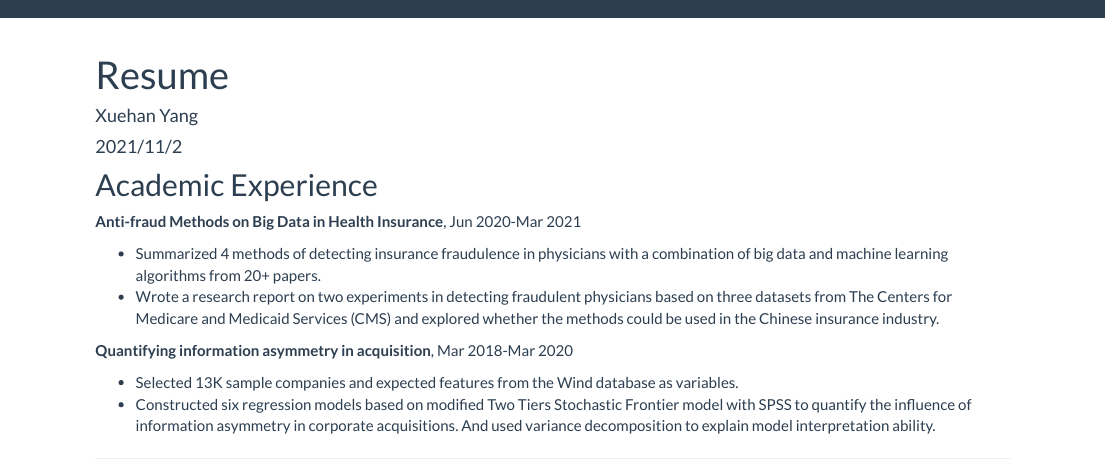
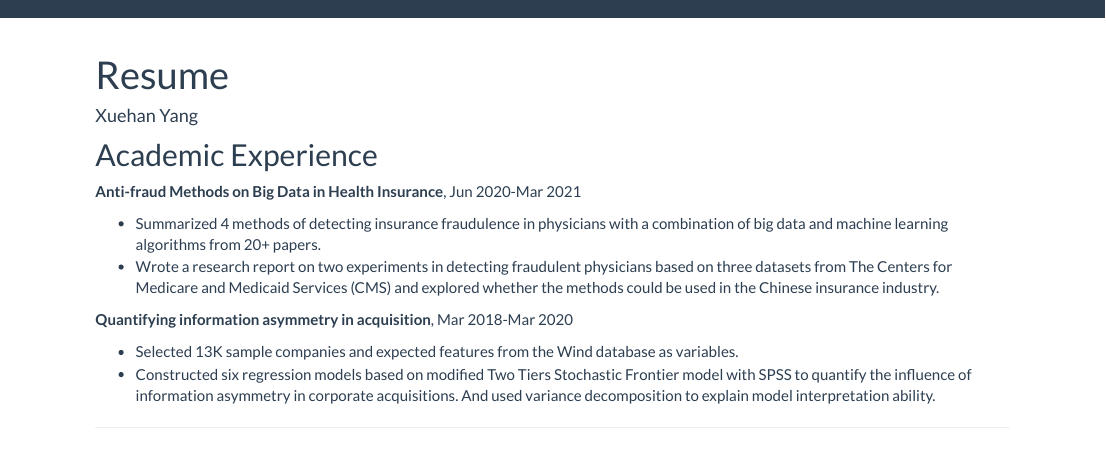
Before and after one commit to Xuehan97/Sean.github.io, an R Markdown document (Resume.Rmd): the page in a window 1100 px wide, from its top. Rendered offline with R 4.5, knitr and Pandoc, with nearby package versions.

Commit message:
Latest Version

```diff
--- a/Resume.Rmd
+++ b/Resume.Rmd
@@ -1,8 +1,6 @@
 ---
 title: "Resume"
 author: "Xuehan Yang"
-date: "2021/11/2"
-output: html_document
 ---
 
 ## Academic Experience
```
Also changed, not shown: Resume.html.
